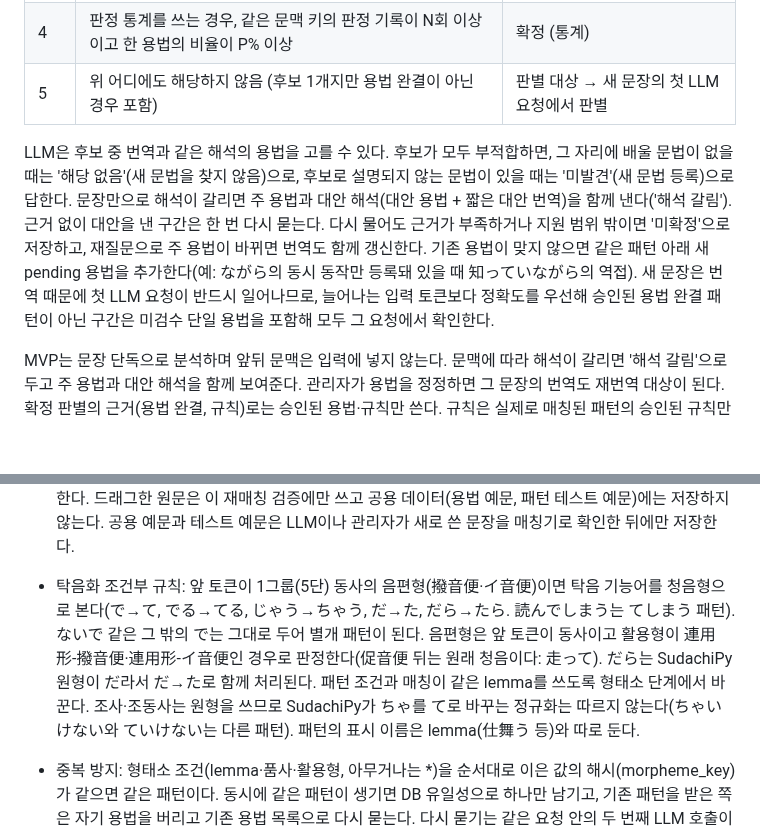
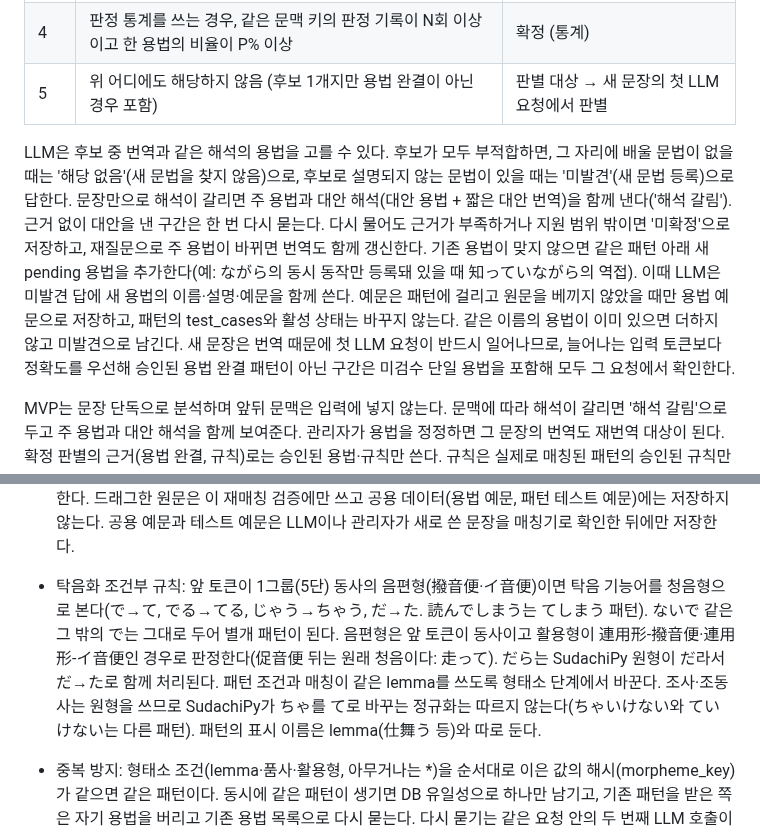
Before and after one commit to MinGyu-Kim0/dragram, a Markdown page: docs/requirements.md, 2 parts joined by grey strips. GitHub-like rendering; blank space fills up the shorter version.

```diff
--- a/docs/requirements.md
+++ b/docs/requirements.md
@@ -96,7 +96,7 @@ Dragram은 웹페이지의 일본어 문장을 드래그하면 형태소 단위
 | 4 | 판정 통계를 쓰는 경우, 같은 문맥 키의 판정 기록이 N회 이상이고 한 용법의 비율이 P% 이상 | 확정 (통계) |
 | 5 | 위 어디에도 해당하지 않음 (후보 1개지만 용법 완결이 아닌 경우 포함) | 판별 대상 → 새 문장의 첫 LLM 요청에서 판별 |
 
-LLM은 후보 중 번역과 같은 해석의 용법을 고를 수 있다. 후보가 모두 부적합하면, 그 자리에 배울 문법이 없을 때는 '해당 없음'(새 문법을 찾지 않음)으로, 후보로 설명되지 않는 문법이 있을 때는 '미발견'(새 문법 등록)으로 답한다. 문장만으로 해석이 갈리면 주 용법과 대안 해석(대안 용법 + 짧은 대안 번역)을 함께 낸다('해석 갈림'). 근거 없이 대안을 낸 구간은 한 번 다시 묻는다. 다시 물어도 근거가 부족하거나 지원 범위 밖이면 '미확정'으로 저장하고, 재질문으로 주 용법이 바뀌면 번역도 함께 갱신한다. 기존 용법이 맞지 않으면 같은 패턴 아래 새 pending 용법을 추가한다(예: ながら의 동시 동작만 등록돼 있을 때 知っていながら의 역접). 새 문장은 번역 때문에 첫 LLM 요청이 반드시 일어나므로, 늘어나는 입력 토큰보다 정확도를 우선해 승인된 용법 완결 패턴이 아닌 구간은 미검수 단일 용법을 포함해 모두 그 요청에서 확인한다.
+LLM은 후보 중 번역과 같은 해석의 용법을 고를 수 있다. 후보가 모두 부적합하면, 그 자리에 배울 문법이 없을 때는 '해당 없음'(새 문법을 찾지 않음)으로, 후보로 설명되지 않는 문법이 있을 때는 '미발견'(새 문법 등록)으로 답한다. 문장만으로 해석이 갈리면 주 용법과 대안 해석(대안 용법 + 짧은 대안 번역)을 함께 낸다('해석 갈림'). 근거 없이 대안을 낸 구간은 한 번 다시 묻는다. 다시 물어도 근거가 부족하거나 지원 범위 밖이면 '미확정'으로 저장하고, 재질문으로 주 용법이 바뀌면 번역도 함께 갱신한다. 기존 용법이 맞지 않으면 같은 패턴 아래 새 pending 용법을 추가한다(예: ながら의 동시 동작만 등록돼 있을 때 知っていながら의 역접). 이때 LLM은 미발견 답에 새 용법의 이름·설명·예문을 함께 쓴다. 예문은 패턴에 걸리고 원문을 베끼지 않았을 때만 용법 예문으로 저장하고, 패턴의 test\_cases와 활성 상태는 바꾸지 않는다. 같은 이름의 용법이 이미 있으면 더하지 않고 미발견으로 남긴다. 새 문장은 번역 때문에 첫 LLM 요청이 반드시 일어나므로, 늘어나는 입력 토큰보다 정확도를 우선해 승인된 용법 완결 패턴이 아닌 구간은 미검수 단일 용법을 포함해 모두 그 요청에서 확인한다.
 
 MVP는 문장 단독으로 분석하며 앞뒤 문맥은 입력에 넣지 않는다. 문맥에 따라 해석이 갈리면 '해석 갈림'으로 두고 주 용법과 대안 해석을 함께 보여준다. 관리자가 용법을 정정하면 그 문장의 번역도 재번역 대상이 된다. 확정 판별의 근거(용법 완결, 규칙)로는 승인된 용법·규칙만 쓴다. 규칙은 실제로 매칭된 패턴의 승인된 규칙만 적용한다(회화체 패턴이 원형의 용법을 공유해도 규칙은 패턴별로 둔다). 새 문장에서 미검수 패턴이 걸리면 용법이 하나라도 첫 LLM 요청에서 확인하고 '미검수'로 표시한다. LLM 없이 재사용하는 것은 이미 분석이 캐시된 문장뿐이다.
 
@@ -131,7 +131,7 @@ Phase 1은 판정 통계(4단계)를 쓰지 않고 바로 LLM 판별로 넘긴
 - 고유명사: 원래 형태소와 문법 후보는 그대로 두고 이름 구간(사람, 장소, 조직, 작품, 기타)만 주석으로 붙인다. 이름의 뜻은 번역에 맡긴다.
 - 사전에 없는 전문 용어(OOV)는 단어로 저장해 공유한다.
 - 패턴 생성: LLM은 서버가 부여한 토큰 ID로 문법의 처음부터 끝까지 토큰을 빠짐없이 차례로 나열하고, 토큰마다 'lemma 고정 / 활용형도 고정 / 아무거나'를 표시한다. 빈틈이 있거나 순서가 거꾸로면 등록하지 않는다. 서버가 SudachiPy 토큰에서 형태소 조건을 만든다. 처음과 끝 토큰은 '아무거나'일 수 없다. 숫자와 겹치는 토큰은 '아무거나'만 쓸 수 있다(고정하면 공용 패턴에 원문 숫자가 들어가고, 숫자만 달라 키 텍스트가 같은 문장에는 걸리지 않는다). 만든 패턴으로 원래 문장을 다시 매칭해 걸려야 저장한다. 같은 요청에서 LLM은 원래 문장과 같은 구조의 새 예문을 하나 쓰고, 서버가 이 예문에도 패턴이 걸리는지 확인한다. 예문이 원문을 베꼈으면 거부한다: 키 텍스트가 원문의 키 텍스트와 같거나, 원문 키 텍스트 전체를 포함하거나(길이와 무관), 원문 키 텍스트의 연속된 일부를 기준 길이 이상 그대로 포함하면 베낀 것으로 본다(기준 길이는 설정값, 구현 때 실제 예문으로 정한다). (지금 구현은 포함 여부를 원문 인용 검사처럼 문장부호·기호·공백을 지우고 비교한다.) 기호·공백을 뺀 형태소가 하나뿐인 원문(です 등)은 예문이 그 토큰을 쓸 수밖에 없으므로, 원문을 포함하는 것만으로는 베낀 것으로 보지 않는다. 키 텍스트가 원문과 같은 예문은 이때도 거부한다. 거부되면 한 번 다시 쓰게 하고(사용 기록 목적은 `example_rewrite`), 그래도 베끼면 예문 없이 등록한다(예문이 없으면 활성화하지 않는다). 이 예문은 용법 예문(example\_ja)과 test\_cases의 첫 '걸려야 함' 항목이 되며, 관리자는 원문 대신 이 예문으로 승인을 판단한다. 드래그한 원문은 이 재매칭 검증에만 쓰고 공용 데이터(용법 예문, 패턴 테스트 예문)에는 저장하지 않는다. 공용 예문과 테스트 예문은 LLM이나 관리자가 새로 쓴 문장을 매칭기로 확인한 뒤에만 저장한다.
-- 탁음화 조건부 규칙: 앞 토큰이 1그룹(5단) 동사의 음편형(撥音便·イ音便)이면 탁음 기능어를 청음형으로 본다(で→て, でる→てる, じゃう→ちゃう, だ→た, だら→たら. 読んでしまう는 てしまう 패턴). ないで 같은 그 밖의 で는 그대로 두어 별개 패턴이 된다. 음편형은 앞 토큰이 동사이고 활용형이 連用形-撥音便·連用形-イ音便인 경우로 판정한다(促音便 뒤는 원래 청음이다: 走って). だら는 SudachiPy 원형이 だ라서 だ→た로 함께 처리된다. 패턴 조건과 매칭이 같은 lemma를 쓰도록 형태소 단계에서 바꾼다. 조사·조동사는 원형을 쓰므로 SudachiPy가 ちゃ를 て로 바꾸는 정규화는 따르지 않는다(ちゃいけない와 ていけない는 다른 패턴). 패턴의 표시 이름은 lemma(仕舞う 등)와 따로 둔다.
+- 탁음화 조건부 규칙: 앞 토큰이 1그룹(5단) 동사의 음편형(撥音便·イ音便)이면 탁음 기능어를 청음형으로 본다(で→て, でる→てる, じゃう→ちゃう, だ→た. 読んでしまう는 てしまう 패턴). ないで 같은 그 밖의 で는 그대로 두어 별개 패턴이 된다. 음편형은 앞 토큰이 동사이고 활용형이 連用形-撥音便·連用形-イ音便인 경우로 판정한다(促音便 뒤는 원래 청음이다: 走って). だら는 SudachiPy 원형이 だ라서 だ→た로 함께 처리된다. 패턴 조건과 매칭이 같은 lemma를 쓰도록 형태소 단계에서 바꾼다. 조사·조동사는 원형을 쓰므로 SudachiPy가 ちゃ를 て로 바꾸는 정규화는 따르지 않는다(ちゃいけない와 ていけない는 다른 패턴). 패턴의 표시 이름은 lemma(仕舞う 등)와 따로 둔다.
 - 중복 방지: 형태소 조건(lemma·품사·활용형, 아무거나는 \*)을 순서대로 이은 값의 해시(morpheme\_key)가 같으면 같은 패턴이다. 동시에 같은 패턴이 생기면 DB 유일성으로 하나만 남기고, 기존 패턴을 받은 쪽은 자기 용법을 버리고 기존 용법 목록으로 다시 묻는다. 다시 묻기는 같은 요청 안의 두 번째 LLM 호출이다(design-decisions 33절). 반려된 패턴은 다시 묻지 않고 미발견으로 남긴다. 예문이 없어 비활성인 패턴과 반려되지 않은 용법이 하나도 없는 패턴도 다시 묻는다. 이름만 다른 사실상 같은 패턴은 관리자가 Django admin에서 합친다(구간 참조 이전 포함).
 - 회화체 패턴: ちゃう·てる·とく·なきゃ 등은 별도 패턴으로 두고 원형 패턴을 가리킨다(variant\_of, 1단계만). 자기 용법 없이 원형의 용법·설명을 그대로 써서 설명은 한 벌, 학습 카드는 용법당 한 장이 된다. 화면에서만 '회화체' 배지와 안내 한 줄을 붙인다. 새 용법을 발견하면 원형 아래에 만들고, 구간의 용법은 연결됐으면 원형 소속, 미연결이면 자기 소속만 허용한다. 용법 완결·패턴 승인·판별 규칙은 실제로 매칭된 패턴 기준이라, 원형이 승인됐다고 미검수 회화체 패턴까지 확정하지 않는다. 원형이 아직 없으면 회화체 패턴에 임시 pending 용법을 두고, 원형이 생기면 관리자가 연결하며 용법을 원형으로 합친다(패턴은 유지하고 용법만 병합, 기존 판정·대안·정정의 참조도 옮김). 연결·해제·용법 추가·병합도 관련 문장의 재분석 대상이며, 변경 전에 시작한 작업이 옛 소속으로 결과를 저장하지 못하게 한다.
 
```
Also changed, not shown: docs/schema/schema.md (+2 -2 lines).
